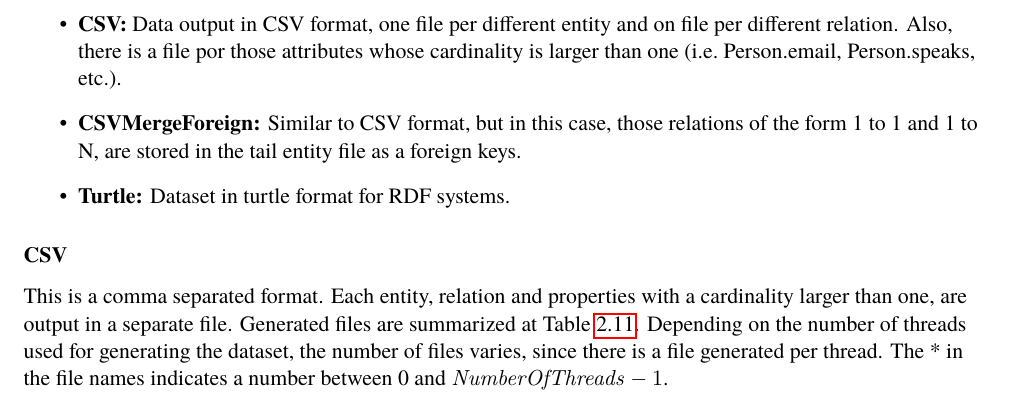
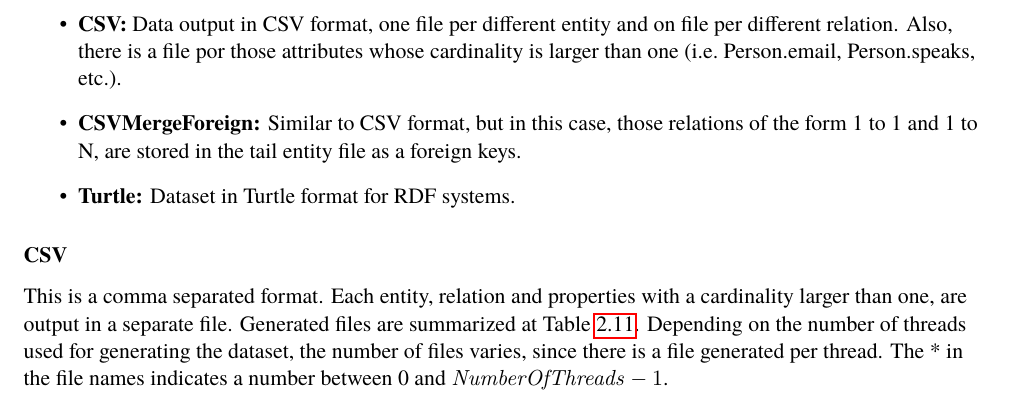
Before and after one commit to ldbc/ldbc_snb_docs, a LaTeX thesis (tex/snb_doc.tex, which reads tex/data.tex): part of page 19 of 46, cut so that both start at the same text. Compiled offline with pdfLaTeX.

Commit message:
Fix case

```diff
--- a/tex/data.tex
+++ b/tex/data.tex
@@ -606,7 +606,7 @@ Three different formats are supported by DATAGEN:
   \item \textbf{CSVMergeForeign:} Similar to CSV format, but in this case, those
     relations of the form 1 to 1 and 1 to N, are stored in the tail entity file as
     a foreign keys.
-  \item \textbf{Turtle:} Dataset in turtle format for RDF systems.
+  \item \textbf{Turtle:} Dataset in Turtle format for RDF systems.
 \end{itemize}
 
 
```
